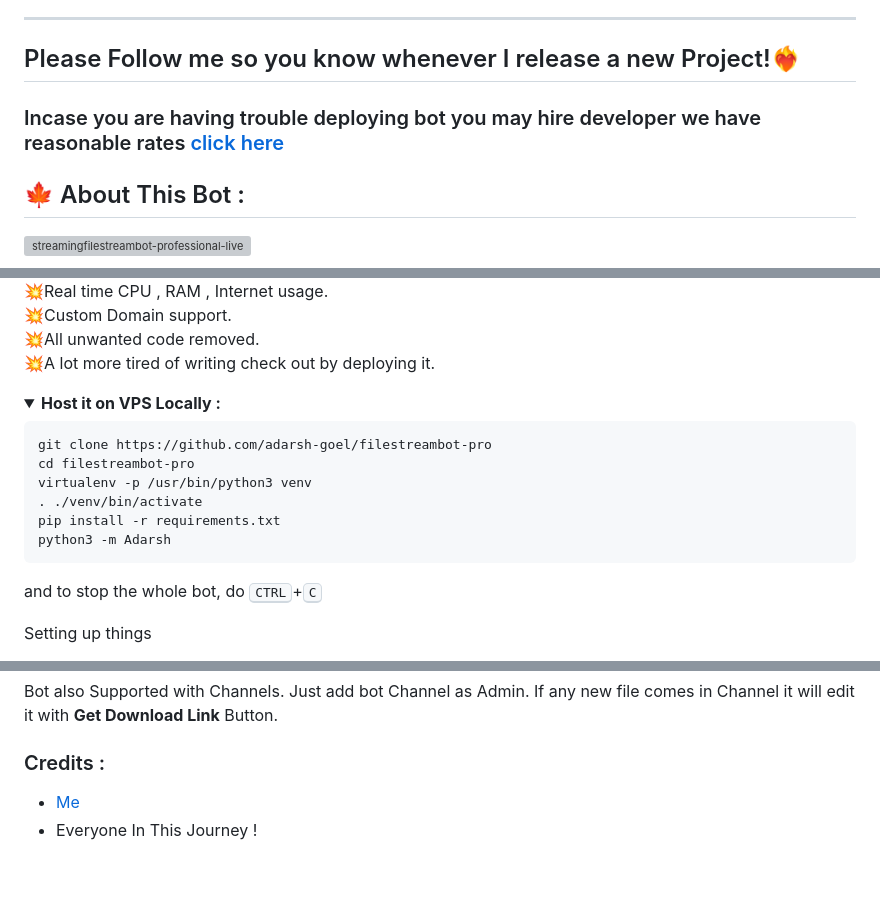
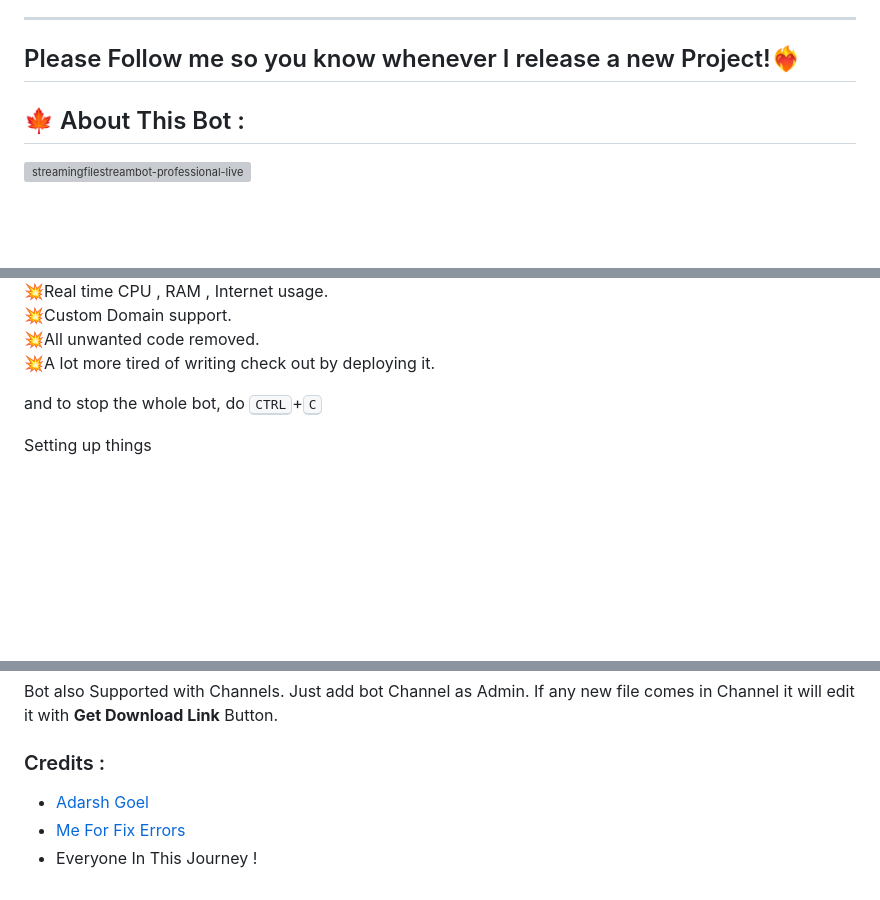
Before and after one commit to Itz-JEOL/File-To-Link, a Markdown page: readme.md, 3 parts joined by grey strips. Rendered like a GitHub page; folded sections open; blank space fills up the shorter version; grey boxes are pictures that could not be loaded.

````diff
--- a/readme.md
+++ b/readme.md
@@ -22,7 +10,6 @@
 <hr>
 
 ## Please Follow me so you know whenever I release a new Project!❤️‍🔥
-### Incase you are having trouble deploying bot you may hire developer we have reasonable rates [click here](https://t.me/+KvjFjOWicuZmOTQx)
 
 ## 🍁 About This Bot :
 
@@ -79,19 +66,7 @@ then goto the <a href="#mandatory-vars">variables tab</a> for more info on setti
 💥Custom Domain support. <br>
 💥All unwanted code removed. <br>
 💥A lot more tired of writing check out by deploying it.
-</details>
-<details>
-  <summary><b>Host it on VPS Locally :</b></summary>
 
-
-```py
-git clone https://github.com/adarsh-goel/filestreambot-pro
-cd filestreambot-pro
-virtualenv -p /usr/bin/python3 venv
-. ./venv/bin/activate
-pip install -r requirements.txt
-python3 -m Adarsh
-```
 
 and to stop the whole bot,
  do <kbd>CTRL</kbd>+<kbd>C</kbd>
@@ -170,5 +145,6 @@ Bot also Supported with Channels. Just add bot Channel as Admin. If any new file
 
 ### Credits :
 
-- [Me](https://github.com/adarsh-goel)
+- [Adarsh Goel](https://github.com/adarsh-goel)
+- [Me For Fix Errors](https://github.com/itz-jeol)
 - Everyone In This Journey !
````
Also changed, not shown: other parts of readme.md (+1 -13 lines).
